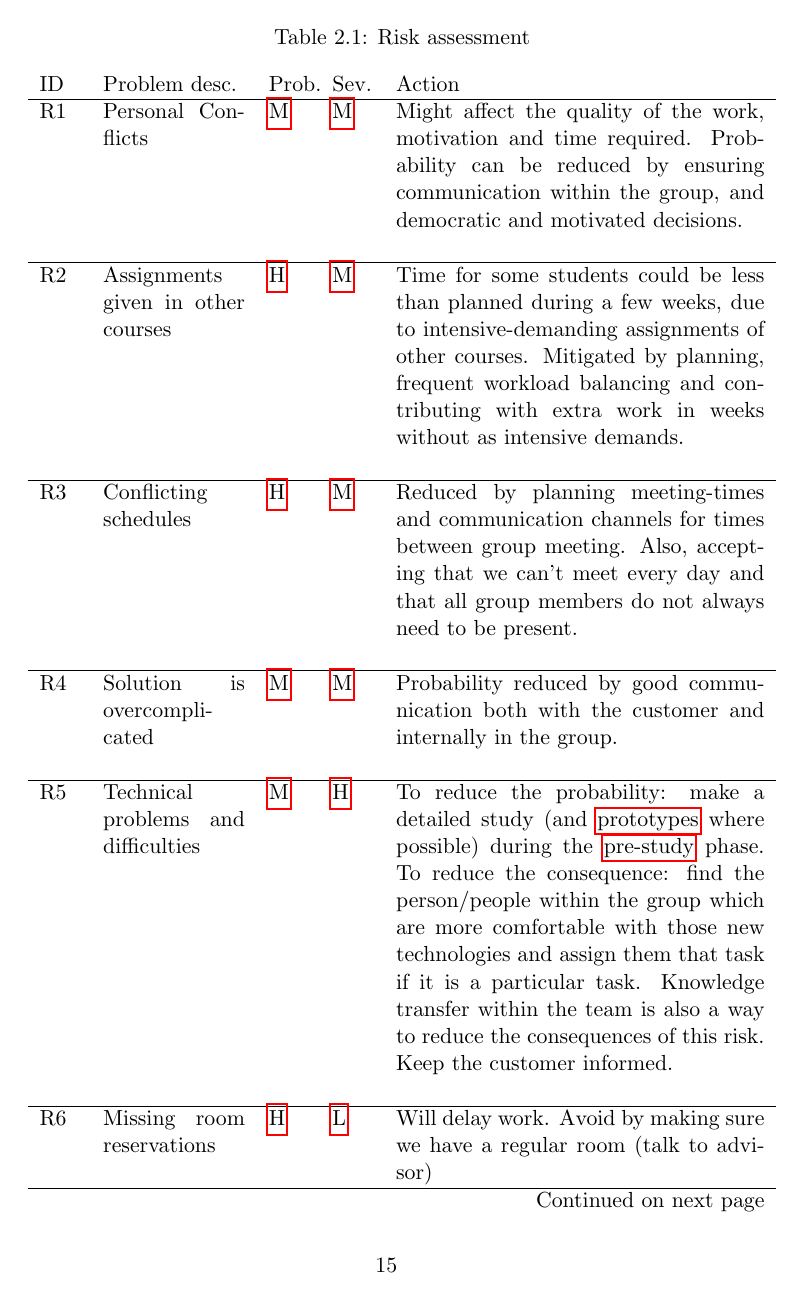
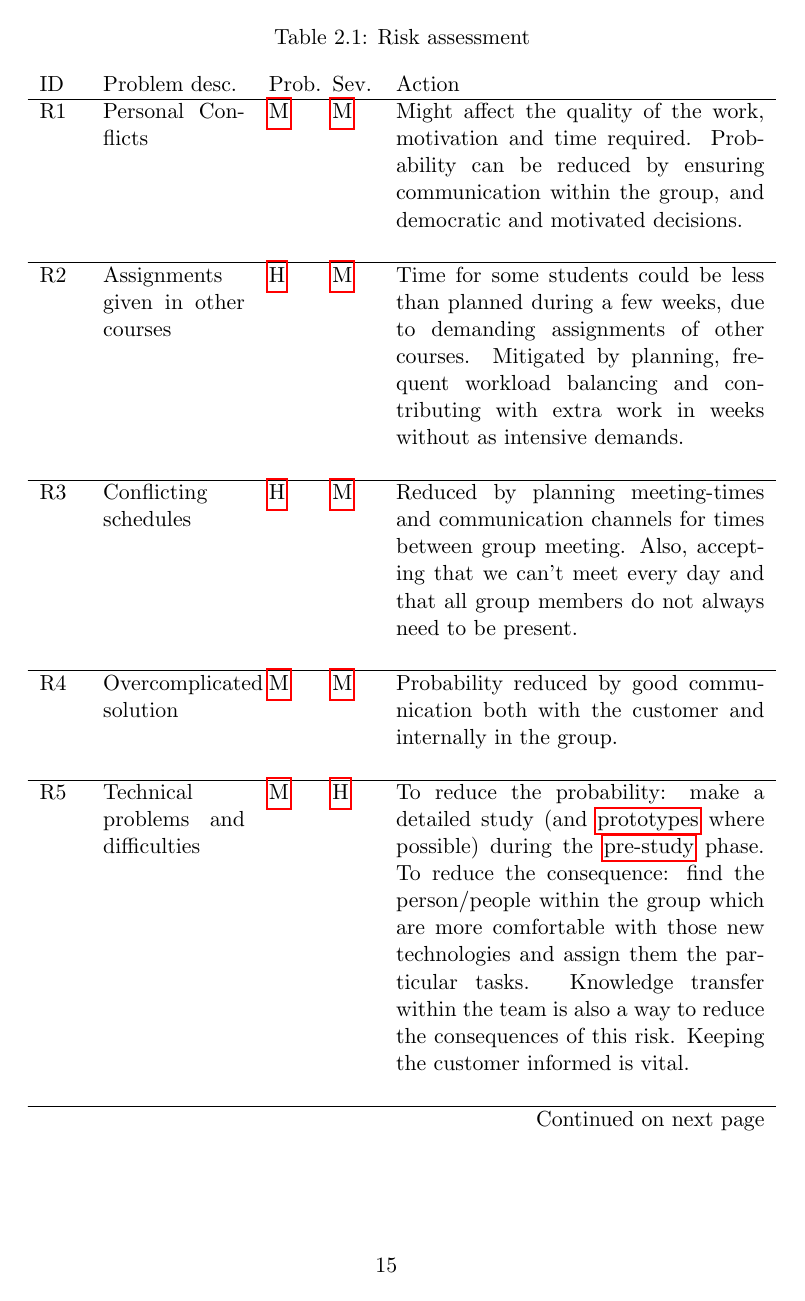
Before and after one commit to kproj6/report, a LaTeX thesis (report.tex): page 27 of 168. Compiled offline with pdfLaTeX.

Commit message:
Red thread check, chap 1 and 2

```diff
--- a/report.tex
+++ b/report.tex
@@ -535,11 +535,11 @@ An overview of risks and strategies is given in the following table:
   \hline
 %\begin{tabularx}{\linewidth}{lXllX}
 R1 & Personal Conflicts & \gls{M} & \gls{M} & Might affect the quality of the work, motivation and time required. Probability can be reduced by ensuring communication within the group, and democratic and motivated decisions. \\ \\ \hline
-R2 & Assignments given in other courses & \gls{H} & \gls{M} & Time for some students could be less than planned during a few weeks, due to intensive-demanding assignments of other courses. Mitigated by planning, frequent workload balancing and contributing with extra work in weeks without as intensive demands. \\ \\ \hline
+R2 & Assignments given in other courses & \gls{H} & \gls{M} & Time for some students could be less than planned during a few weeks, due to demanding assignments of other courses. Mitigated by planning, frequent workload balancing and contributing with extra work in weeks without as intensive demands. \\ \\ \hline
 R3 & Conflicting schedules & \gls{H} & \gls{M} & Reduced by planning meeting-times and communication channels for times between group meeting. Also, accepting that we can't meet every day and that all group members do not always need to be present. \\ \\ \hline
-R4 & Solution is overcomplicated & \gls{M} & \gls{M} & Probability reduced by good communication both with the customer and internally in the group. \\ \\ \hline
-R5 & Technical problems and difficulties & \gls{M} & \gls{H} & To reduce the probability: make a detailed study (and \glspl{prototype} where possible) during the \gls{pre-study} phase. To reduce the consequence: find the person/people within the group which are more comfortable with those new technologies and assign them that task if it is a particular task. Knowledge transfer within the team is also a way to reduce the consequences of this risk. Keep the customer informed. \\ \\ \hline
-R6 & Missing room reservations & \gls{H} & \gls{L} & Will delay work. Avoid by making sure we have a regular room (talk to advisor) \\ \\ \hline
+R4 & Overcomplicated solution & \gls{M} & \gls{M} & Probability reduced by good communication both with the customer and internally in the group. \\ \\ \hline
+R5 & Technical problems and difficulties & \gls{M} & \gls{H} & To reduce the probability: make a detailed study (and \glspl{prototype} where possible) during the \gls{pre-study} phase. To reduce the consequence: find the person/people within the group which are more comfortable with those new technologies and assign them the particular tasks. Knowledge transfer within the team is also a way to reduce the consequences of this risk. Keeping the customer informed is vital. \\ \\ \hline
+R6 & Missing room reservations & \gls{H} & \gls{L} & Will delay work. Avoid by making sure we have a regular room. The advisor might be able to book a permanent room. \\ \\ \hline
 R7 & Data loss & \gls{L} & \gls{H} & Limited by introducing a backup strategy, and making sure that all team members follow this strategy. \\ \\ \hline
 R8 & Assigned tasks are not completed & \gls{H} & \gls{M} & Consequence reduced by additional work for other group members in order to try to complete the task within the deadline. Talk within the group to find a compromise. Continuous communication between team members will help identify this risk early.  \\ \\ \hline
 R9 & Illness & \gls{H} & \gls{M} & Probability cannot be reduced, but consequence can be reduced by temporary increase the work for other members of the group. One person should not be assigned tasks in a way that makes other team members unable to cover for them. \\ \\ \hline
```
Also changed, not shown: report.tex (10 more changed lines).
